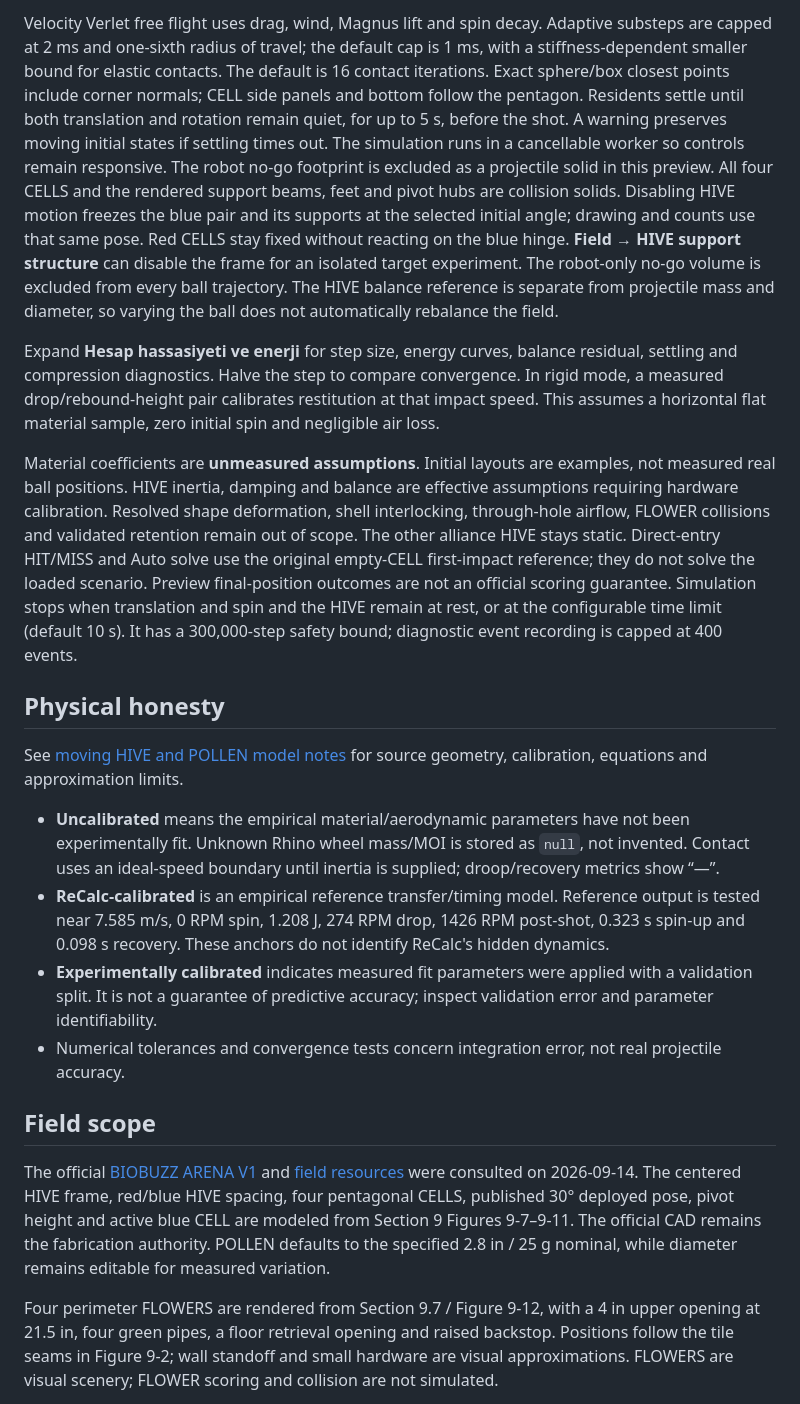
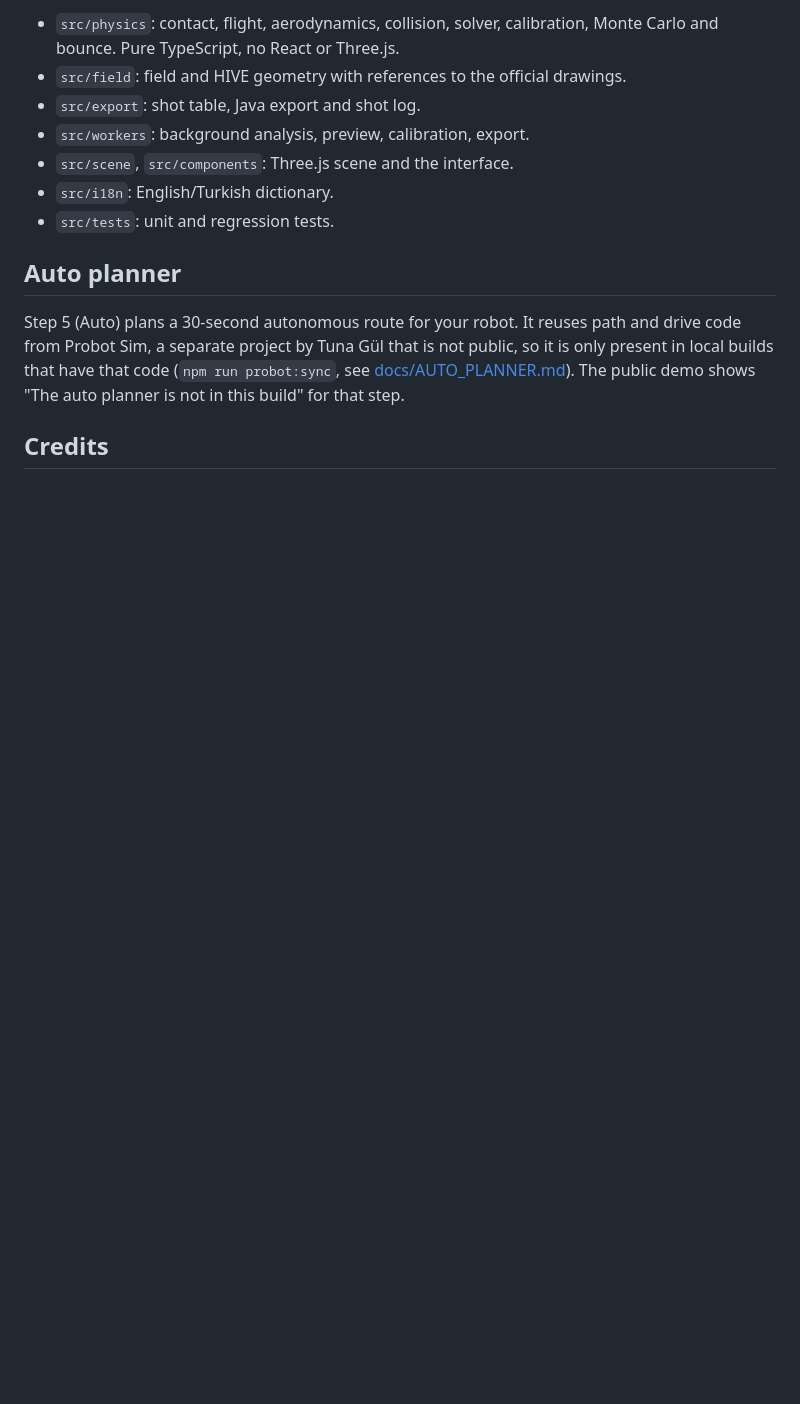
Before and after one commit to efeerdogmus0/ftc-biobuzz-shooter-calculator, a Markdown page: README.md, the part around one of its changes. Rendered like a GitHub page; blank space fills up the shorter version.

```diff
--- a/README.md
+++ b/README.md
@@ -93,52 +123,21 @@ rotation and flight. ReCalc mode retains its empirical surface-speed formula.
 
-Velocity Verlet free flight uses drag, wind, Magnus lift and spin decay.
-Adaptive substeps are capped at 2 ms and one-sixth radius of travel; the default
-cap is 1 ms, with a stiffness-dependent smaller bound for elastic contacts.
-The default is 16 contact iterations. Exact sphere/box closest points include
-corner normals; CELL side panels and bottom follow the pentagon. Residents
-settle until both translation and rotation remain quiet, for up to 5 s, before
-the shot. A warning preserves moving initial states if settling times out.
-The simulation runs in a cancellable worker so controls remain responsive.
-The robot no-go footprint is excluded as a projectile solid in this preview.
-All four CELLS and the rendered support beams, feet and pivot hubs are collision
-solids. Disabling HIVE motion freezes the blue pair and its supports at the
-selected initial angle; drawing and counts use that same pose. Red CELLS stay
-fixed without reacting on the blue hinge. **Field → HIVE support structure**
-can disable the frame for an isolated target experiment. The robot-only no-go
-volume is excluded from every ball trajectory.
-The HIVE balance reference is separate from projectile mass and diameter, so
-varying the ball does not automatically rebalance the field.
+- `src/physics`: contact, flight, aerodynamics, collision, solver, calibration,
+  Monte Carlo and bounce. Pure TypeScript, no React or Three.js.
+- `src/field`: field and HIVE geometry with references to the official
+  drawings.
+- `src/export`: shot table, Java export and shot log.
+- `src/workers`: background analysis, preview, calibration, export.
+- `src/scene`, `src/components`: Three.js scene and the interface.
+- `src/i18n`: English/Turkish dictionary.
+- `src/tests`: unit and regression tests.
 
-Expand **Hesap hassasiyeti ve enerji** for step size, energy curves, balance
-residual, settling and compression diagnostics. Halve the step to compare
-convergence. In rigid mode, a measured drop/rebound-height pair calibrates
-restitution at that impact speed. This assumes a horizontal flat material
-sample, zero initial spin and negligible air loss.
+## Auto planner
 
-Material coefficients are **unmeasured assumptions**. Initial layouts are
-examples, not measured real ball positions. HIVE inertia, damping and balance
-are effective assumptions requiring hardware calibration. Resolved shape
-deformation, shell interlocking, through-hole airflow, FLOWER collisions and
-validated retention remain out of scope. The other alliance HIVE stays static. Direct-entry
-HIT/MISS and Auto solve use the original empty-CELL first-impact reference;
-they do not solve the loaded scenario. Preview final-position outcomes are not
-an official scoring guarantee. Simulation stops when translation and spin
-and the HIVE remain at rest, or at the configurable time limit (default 10 s). It has a
-300,000-step safety bound; diagnostic event recording is capped at 400 events.
+Step 5 (Auto) plans a 30-second autonomous route for your robot. It reuses path
+and drive code from Probot Sim, a separate project by Tuna Gül that is not
+public, so it is only present in local builds that have that code
+(`npm run probot:sync`, see [docs/AUTO_PLANNER.md](docs/AUTO_PLANNER.md)). The
+public demo shows "The auto planner is not in this build" for that step.
 
-## Physical honesty
+## Credits
 
-See [moving HIVE and POLLEN model notes](docs/HIVE_AND_POLLEN.md) for source
-geometry, calibration, equations and approximation limits.
-
-- **Uncalibrated** means the empirical material/aerodynamic parameters have not been experimentally fit. Unknown Rhino wheel mass/MOI is stored as `null`, not invented. Contact uses an ideal-speed boundary until inertia is supplied; droop/recovery metrics show “—”.
-- **ReCalc-calibrated** is an empirical reference transfer/timing model. Reference output is tested near 7.585 m/s, 0 RPM spin, 1.208 J, 274 RPM drop, 1426 RPM post-shot, 0.323 s spin-up and 0.098 s recovery. These anchors do not identify ReCalc's hidden dynamics.
-- **Experimentally calibrated** indicates measured fit parameters were applied with a validation split. It is not a guarantee of predictive accuracy; inspect validation error and parameter identifiability.
-- Numerical tolerances and convergence tests concern integration error, not real projectile accuracy.
-
-## Field scope
-
-The official [BIOBUZZ ARENA V1](https://ftc-resources.firstinspires.org/ftc/game/manual-09) and [field resources](https://ftc-resources.firstinspires.org/ftc/archive/2027/field) were consulted on 2026-09-14. The centered HIVE frame, red/blue HIVE spacing, four pentagonal CELLS, published 30° deployed pose, pivot height and active blue CELL are modeled from Section 9 Figures 9-7–9-11. The official CAD remains the fabrication authority. POLLEN defaults to the specified 2.8 in / 25 g nominal, while diameter remains editable for measured variation.
-
-Four perimeter FLOWERS are rendered from Section 9.7 / Figure 9-12, with a 4 in upper opening at 21.5 in, four green pipes, a floor retrieval opening and raised backstop. Positions follow the tile seams in Figure 9-2; wall standoff and small hardware are visual approximations. FLOWERS are visual scenery; FLOWER scoring and collision are not simulated.
-
```
Also changed, not shown: other parts of README.md (+105 -82 lines), docs/USER_GUIDE.md (added, +146 -0 lines), docs/screenshot.png (added).
